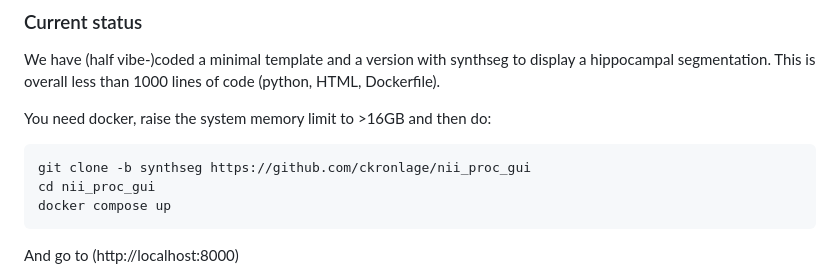
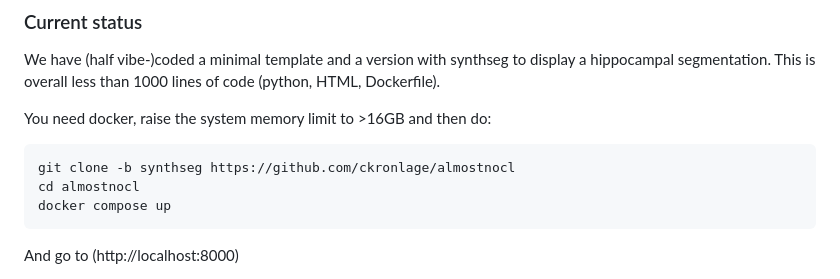
Before and after one commit to ckronlage/almostnocl, a Markdown page: README.md, the part around the change. Drawn GitHub-style.

````diff
--- a/README.md
+++ b/README.md
@@ -19,8 +19,8 @@ We have (half vibe-)coded a minimal template and a version with synthseg to disp
 
 You need docker, raise the system memory limit to >16GB and then do:
 ```
-git clone -b synthseg https://github.com/ckronlage/nii_proc_gui
-cd nii_proc_gui
+git clone -b synthseg https://github.com/ckronlage/almostnocl
+cd almostnocl
 docker compose up
 ```
 And go to (http://localhost:8000)
````
